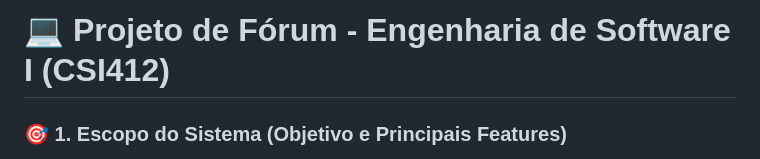
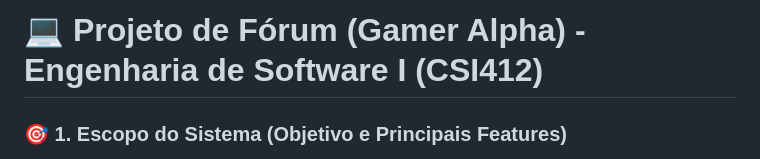
Before and after one commit to ThiagoKer/engenharia_software_trabalho_01, a Markdown page: README.md, the part around the change. Rendered like a GitHub page.

Commit message:
Update project title in README.md

```diff
--- a/README.md
+++ b/README.md
@@ -1,4 +1,4 @@
-# 💻 Projeto de Fórum - Engenharia de Software I (CSI412)
+# 💻 Projeto de Fórum (Gamer Alpha) - Engenharia de Software I (CSI412)
 
 ### 🎯 1. Escopo do Sistema (Objetivo e Principais Features)
 
```
